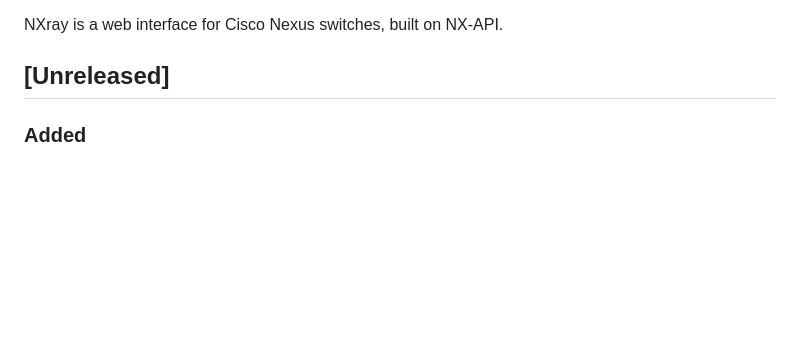
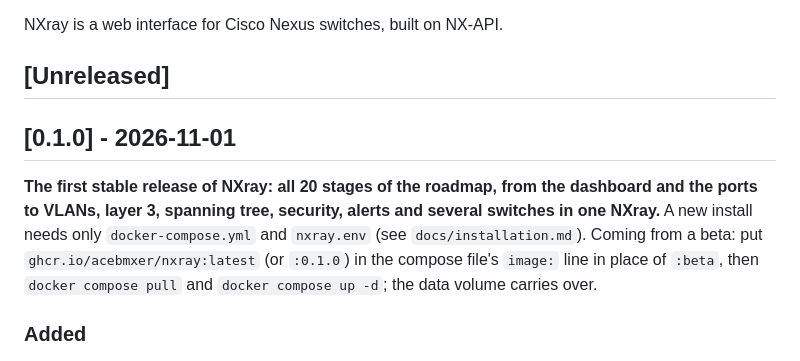
Before and after one commit to acebmxer/nxray, a Markdown page: CHANGELOG.md, the part around the change. Rendered like a GitHub page; blank space fills up the shorter version.

Commit message:
release: cut 0.1.0 and update test count badge
Add the 0.1.0 section to the changelog announcing the first stable
release, with upgrade notes for beta installs moving from the :beta
image tag to :latest or :0.1.0. Update the README tests badge from
1034 to 2539 unit tests.

```diff
--- a/CHANGELOG.md
+++ b/CHANGELOG.md
@@ -8,6 +8,16 @@ and this project adheres to [Semantic Versioning](https://semver.org/spec/v2.0.0
 NXray is a web interface for Cisco Nexus switches, built on NX-API.
 
 ## [Unreleased]
+
+## [0.1.0] - 2026-11-01
+
+**The first stable release of NXray: all 20 stages of the roadmap, from the
+dashboard and the ports to VLANs, layer 3, spanning tree, security, alerts and
+several switches in one NXray.** A new install needs only
+`docker-compose.yml` and `nxray.env` (see `docs/installation.md`). Coming from
+a beta: put `ghcr.io/acebmxer/nxray:latest` (or `:0.1.0`) in the compose
+file's `image:` line in place of `:beta`, then `docker compose pull` and
+`docker compose up -d`; the data volume carries over.
 
 ### Added
 
```
Also changed, not shown: README.md (+1 -1 lines).
